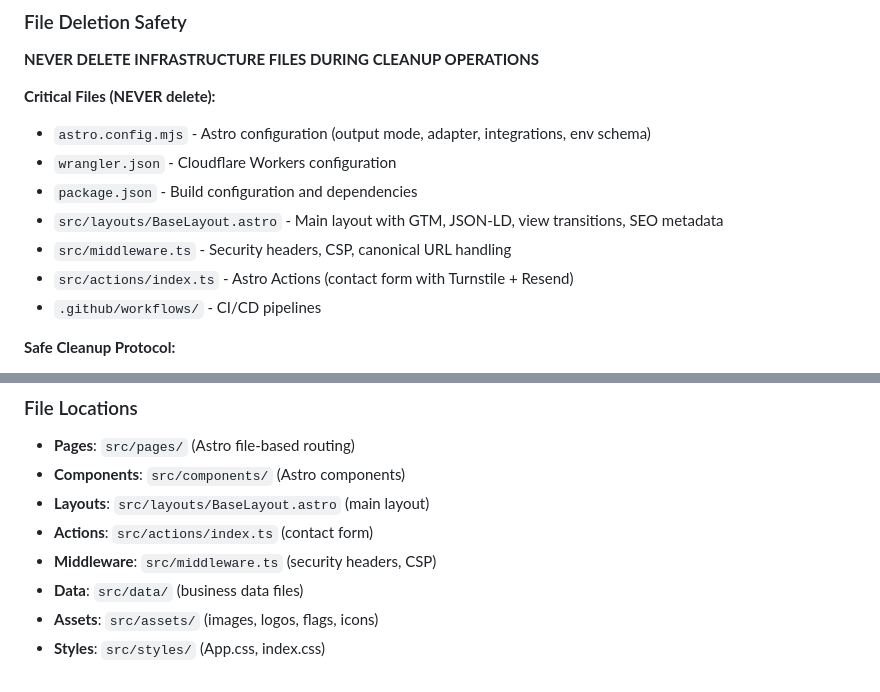
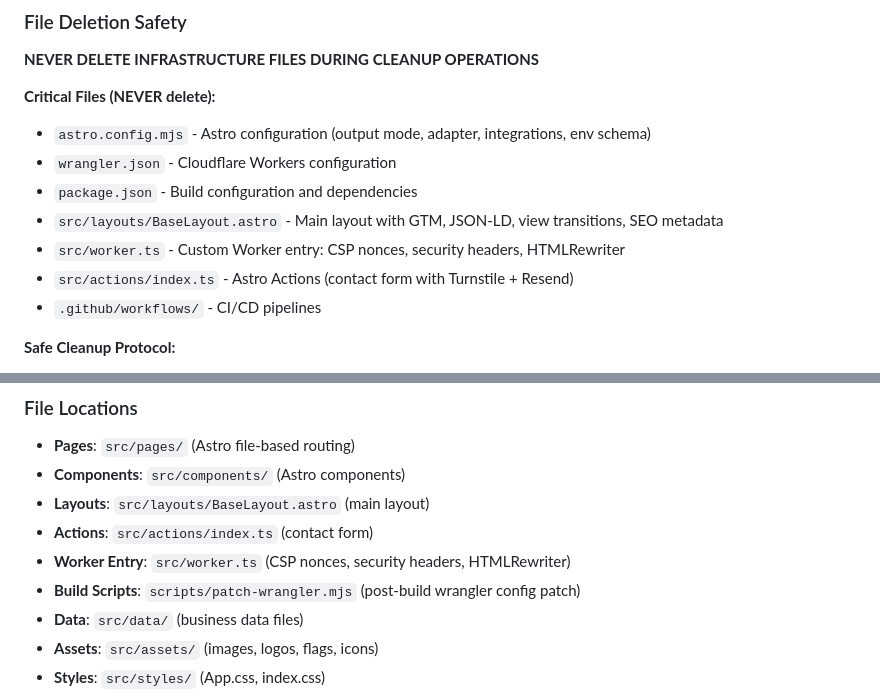
Before and after one commit to henkisdabro/henriksoderlund-website-v2, a Markdown page: CLAUDE.md, 2 parts joined by grey strips. Rendered like a GitHub page.

```diff
--- a/CLAUDE.md
+++ b/CLAUDE.md
@@ -33,7 +33,7 @@ Henrik Soderlund's personal portfolio website. Astro 6 with server-side renderin
 - `wrangler.json` - Cloudflare Workers configuration
 - `package.json` - Build configuration and dependencies
 - `src/layouts/BaseLayout.astro` - Main layout with GTM, JSON-LD, view transitions, SEO metadata
-- `src/middleware.ts` - Security headers, CSP, canonical URL handling
+- `src/worker.ts` - Custom Worker entry: CSP nonces, security headers, HTMLRewriter
 - `src/actions/index.ts` - Astro Actions (contact form with Turnstile + Resend)
 - `.github/workflows/` - CI/CD pipelines
 
@@ -205,7 +209,8 @@ gemini -p "YOUR_DETAILED_ANALYSIS_REQUEST"
 - **Components**: `src/components/` (Astro components)
 - **Layouts**: `src/layouts/BaseLayout.astro` (main layout)
 - **Actions**: `src/actions/index.ts` (contact form)
-- **Middleware**: `src/middleware.ts` (security headers, CSP)
+- **Worker Entry**: `src/worker.ts` (CSP nonces, security headers, HTMLRewriter)
+- **Build Scripts**: `scripts/patch-wrangler.mjs` (post-build wrangler config patch)
 - **Data**: `src/data/` (business data files)
 - **Assets**: `src/assets/` (images, logos, flags, icons)
 - **Styles**: `src/styles/` (App.css, index.css)
```
Also changed, not shown: other parts of CLAUDE.md (+18 -3 lines), README.md (+7 -4 lines).
